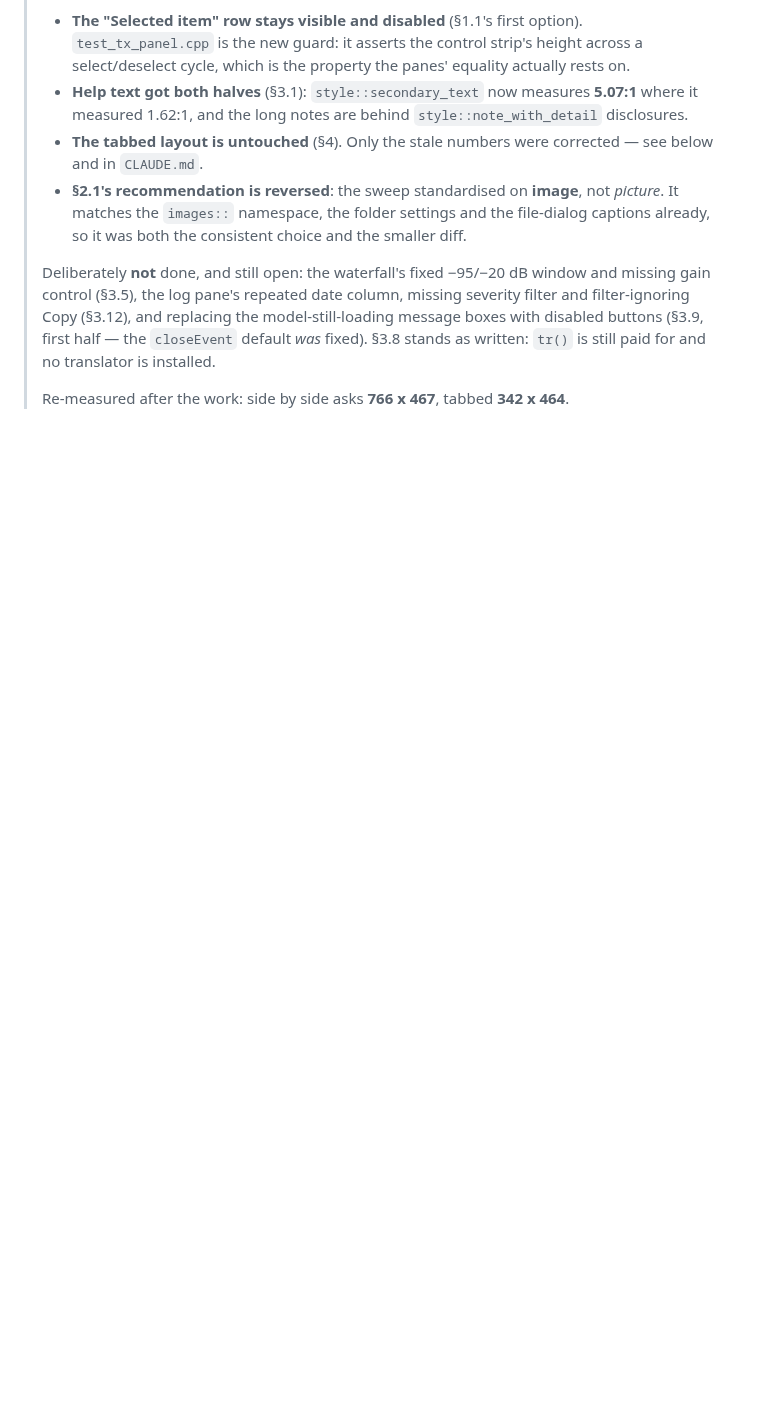
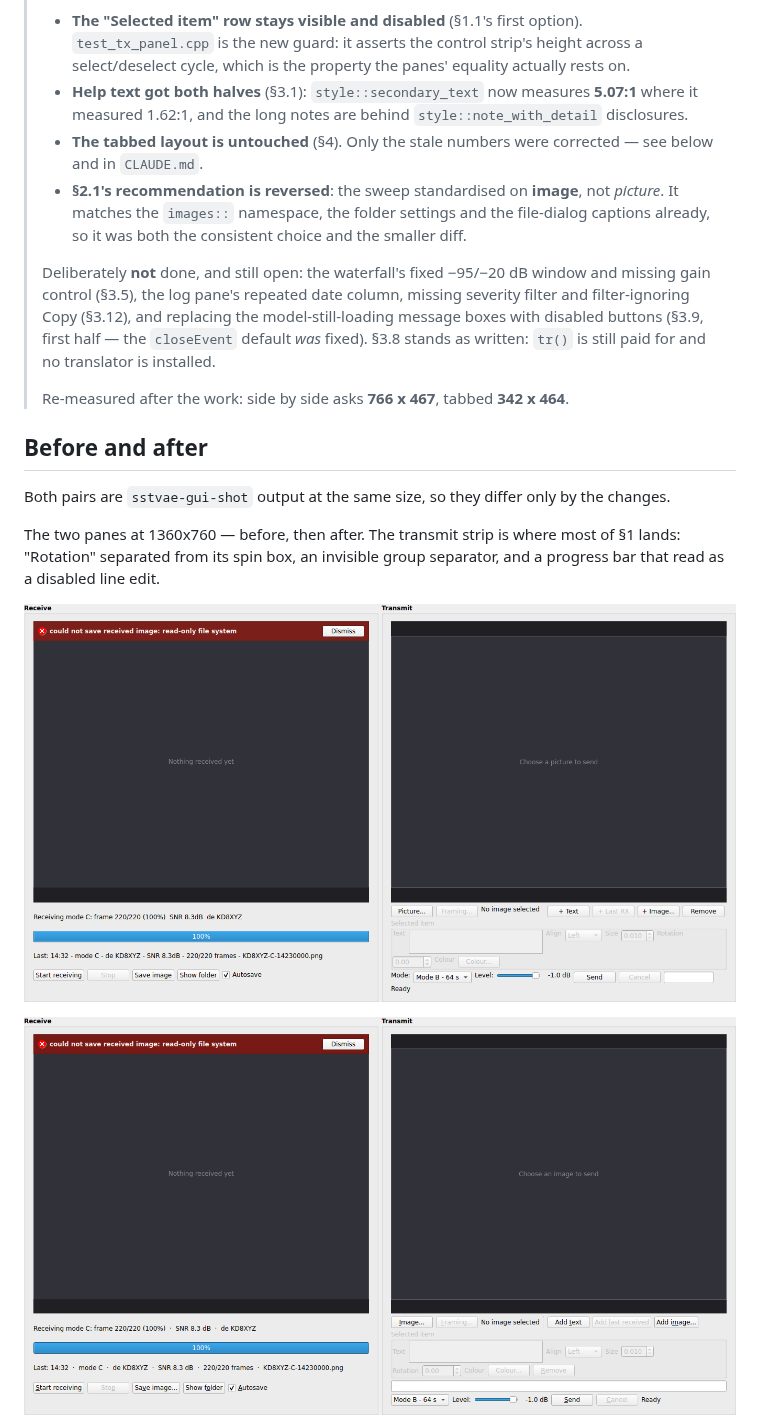
Before and after one commit to arodland/SSTVAE, a Markdown page: docs/gui-review.md, the part around one of its changes. Drawn GitHub-style; pictures changed too: docs/images/gui-review-panes-after.png (added), docs/images/gui-review-panes-before.png (added); blank space fills up the shorter version.

Commit message:
Add before/after renders to the GUI review
Four `sstvae-gui-shot` grabs at matching sizes: the two panes and the
Transmit settings tab, each before and after. They go in the review
document rather than only in a pull request, so the measurements it
quotes -- 1.62:1 against 5.07:1 contrast, the orphaned "Rotation" spin
box, the progress bar that read as a disabled line edit -- have the
thing they describe next to them.

```diff
--- a/docs/gui-review.md
+++ b/docs/gui-review.md
@@ -32,3 +32,18 @@ iterated" as the thing it needs eyes for. This is one pass of that.
 >
 > Re-measured after the work: side by side asks **766 x 467**, tabbed
 > **342 x 464**.
+
+## Before and after
+
+Both pairs are `sstvae-gui-shot` output at the same size, so they differ
+only by the changes.
+
+The two panes at 1360x760 — before, then after. The transmit strip is
+where most of §1 lands: "Rotation" separated from its spin box, an
+invisible group separator, and a progress bar that read as a disabled
+line edit.
+
+![The two panes before](images/gui-review-panes-before.png)
+
+![The two panes after](images/gui-review-panes-after.png)
+
```
Also changed, not shown: other parts of docs/gui-review.md (+7 -0 lines), docs/images/gui-review-transmit-tab-after.png (added), docs/images/gui-review-transmit-tab-before.png (added).
